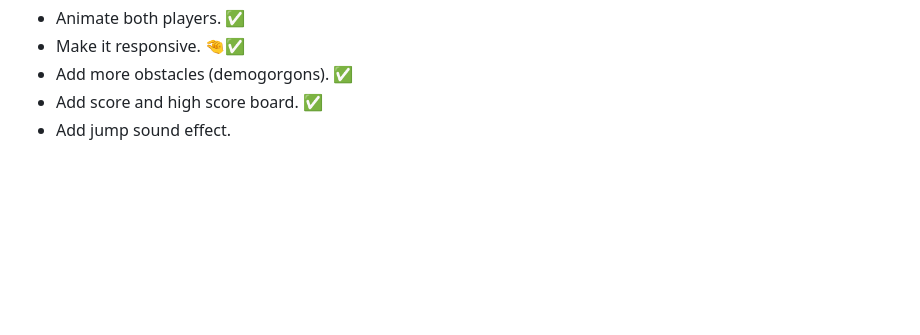
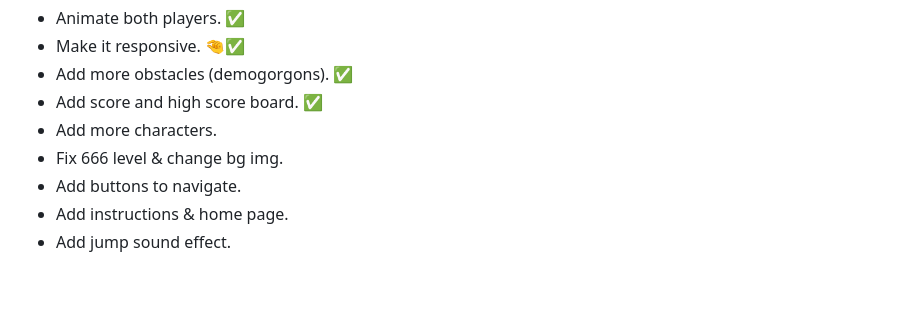
Before and after one commit to lzaquine/Stranger-Things-Jump-The-Game, a Markdown page: README.md, the part around the change. Drawn GitHub-style; blank space fills up the shorter version.

```diff
--- a/README.md
+++ b/README.md
@@ -61,6 +61,10 @@
 <li>Make it responsive. 🤏✅</li>
 <li>Add more obstacles (demogorgons). ✅</li>
 <li>Add score and high score board. ✅</li>
+<li>Add more characters.</li>
+<li>Fix 666 level & change bg img.</li>
+<li>Add buttons to navigate.</li>
+<li>Add instructions & home page.</li>
 <li>Add jump sound effect.</li>
 </ul>
 <br>
```
